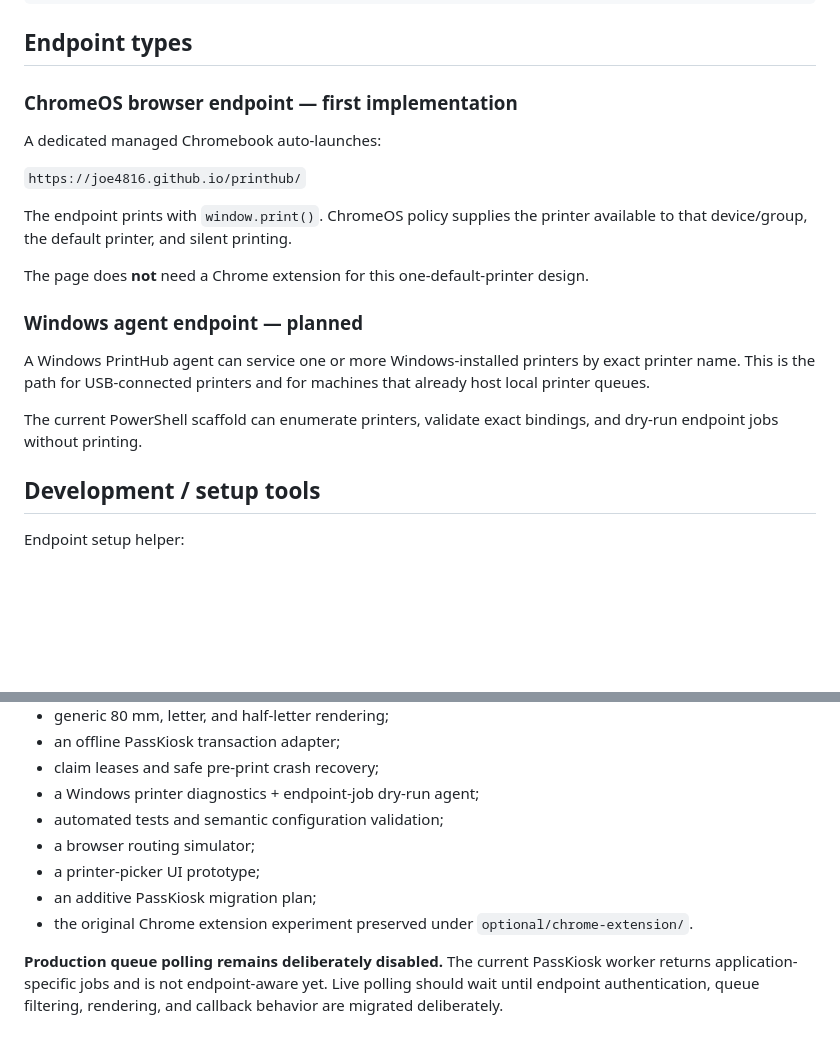
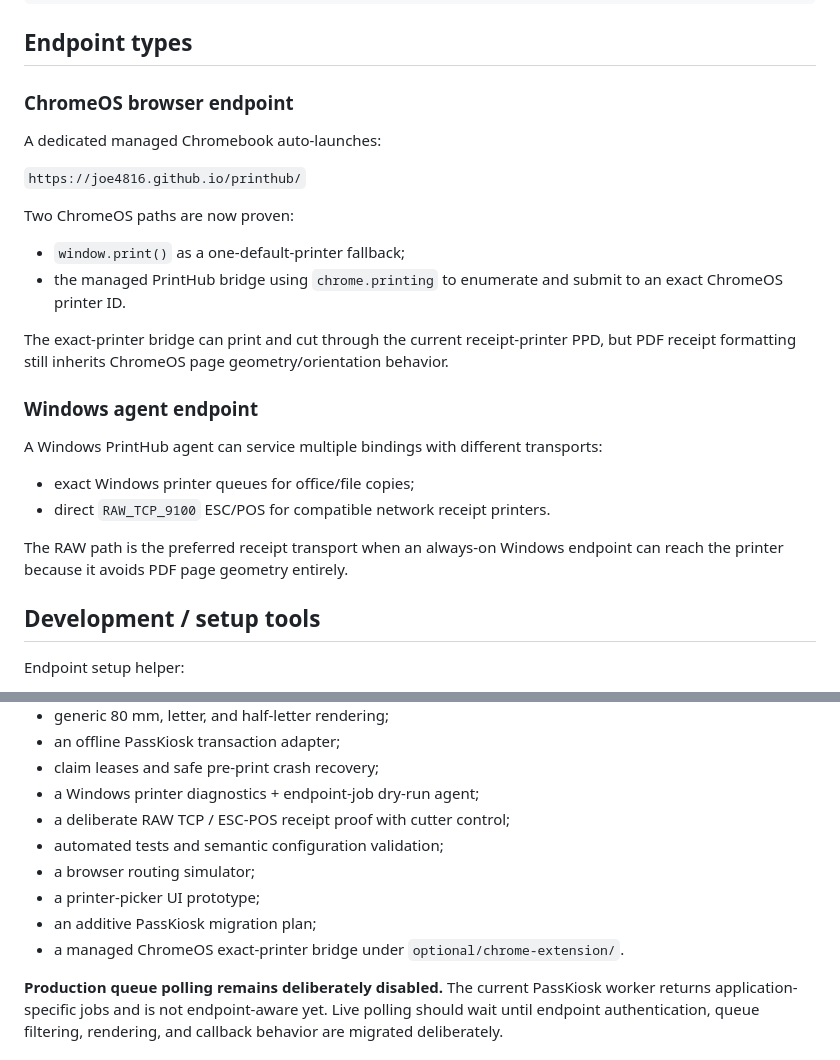
Before and after one commit to joe4816/printhub, a Markdown page: README.md, 2 parts joined by grey strips. Rendered like a GitHub page; blank space fills up the shorter version.

Commit message:
Update PrintHub README for proven bridge and RAW receipt path

```diff
--- a/README.md
+++ b/README.md
@@ -32,21 +32,27 @@ A single transaction can expand into multiple print jobs, so a user can select a
 
 ## Endpoint types
 
-### ChromeOS browser endpoint — first implementation
+### ChromeOS browser endpoint
 
 A dedicated managed Chromebook auto-launches:
 
 `https://joe4816.github.io/printhub/`
 
-The endpoint prints with `window.print()`. ChromeOS policy supplies the printer available to that device/group, the default printer, and silent printing.
+Two ChromeOS paths are now proven:
 
-The page does **not** need a Chrome extension for this one-default-printer design.
+- `window.print()` as a one-default-printer fallback;
+- the managed PrintHub bridge using `chrome.printing` to enumerate and submit to an exact ChromeOS printer ID.
 
-### Windows agent endpoint — planned
+The exact-printer bridge can print and cut through the current receipt-printer PPD, but PDF receipt formatting still inherits ChromeOS page geometry/orientation behavior.
 
-A Windows PrintHub agent can service one or more Windows-installed printers by exact printer name. This is the path for USB-connected printers and for machines that already host local printer queues.
+### Windows agent endpoint
 
-The current PowerShell scaffold can enumerate printers, validate exact bindings, and dry-run endpoint jobs without printing.
+A Windows PrintHub agent can service multiple bindings with different transports:
+
+- exact Windows printer queues for office/file copies;
+- direct `RAW_TCP_9100` ESC/POS for compatible network receipt printers.
+
+The RAW path is the preferred receipt transport when an always-on Windows endpoint can reach the printer because it avoids PDF page geometry entirely.
 
 ## Development / setup tools
 
@@ -79,11 +85,12 @@ PrintHub now includes:
 - an offline PassKiosk transaction adapter;
 - claim leases and safe pre-print crash recovery;
 - a Windows printer diagnostics + endpoint-job dry-run agent;
+- a deliberate RAW TCP / ESC-POS receipt proof with cutter control;
 - automated tests and semantic configuration validation;
 - a browser routing simulator;
 - a printer-picker UI prototype;
 - an additive PassKiosk migration plan;
-- the original Chrome extension experiment preserved under `optional/chrome-extension/`.
+- a managed ChromeOS exact-printer bridge under `optional/chrome-extension/`.
 
 **Production queue polling remains deliberately disabled.** The current PassKiosk worker returns application-specific jobs and is not endpoint-aware yet. Live polling should wait until endpoint authentication, queue filtering, rendering, and callback behavior are migrated deliberately.
 
```
